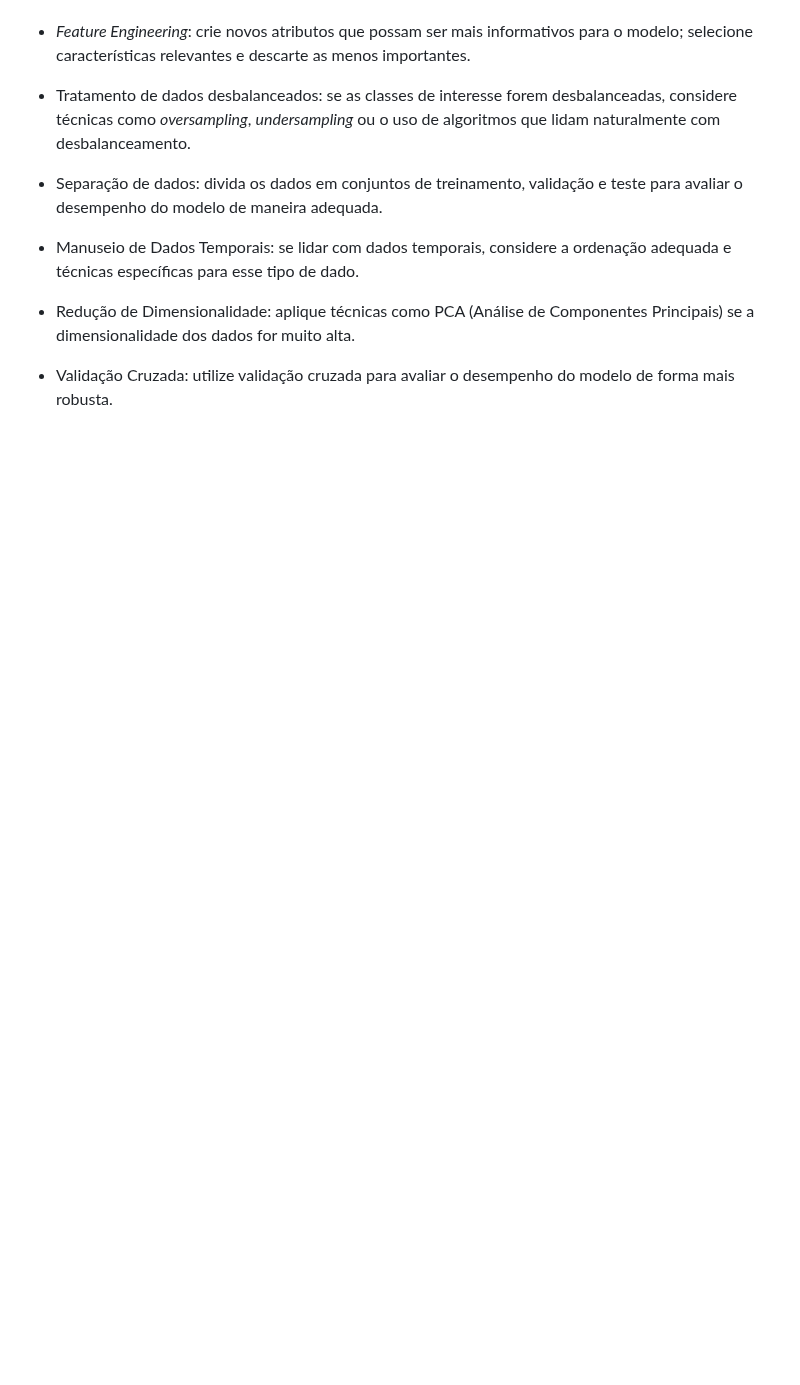
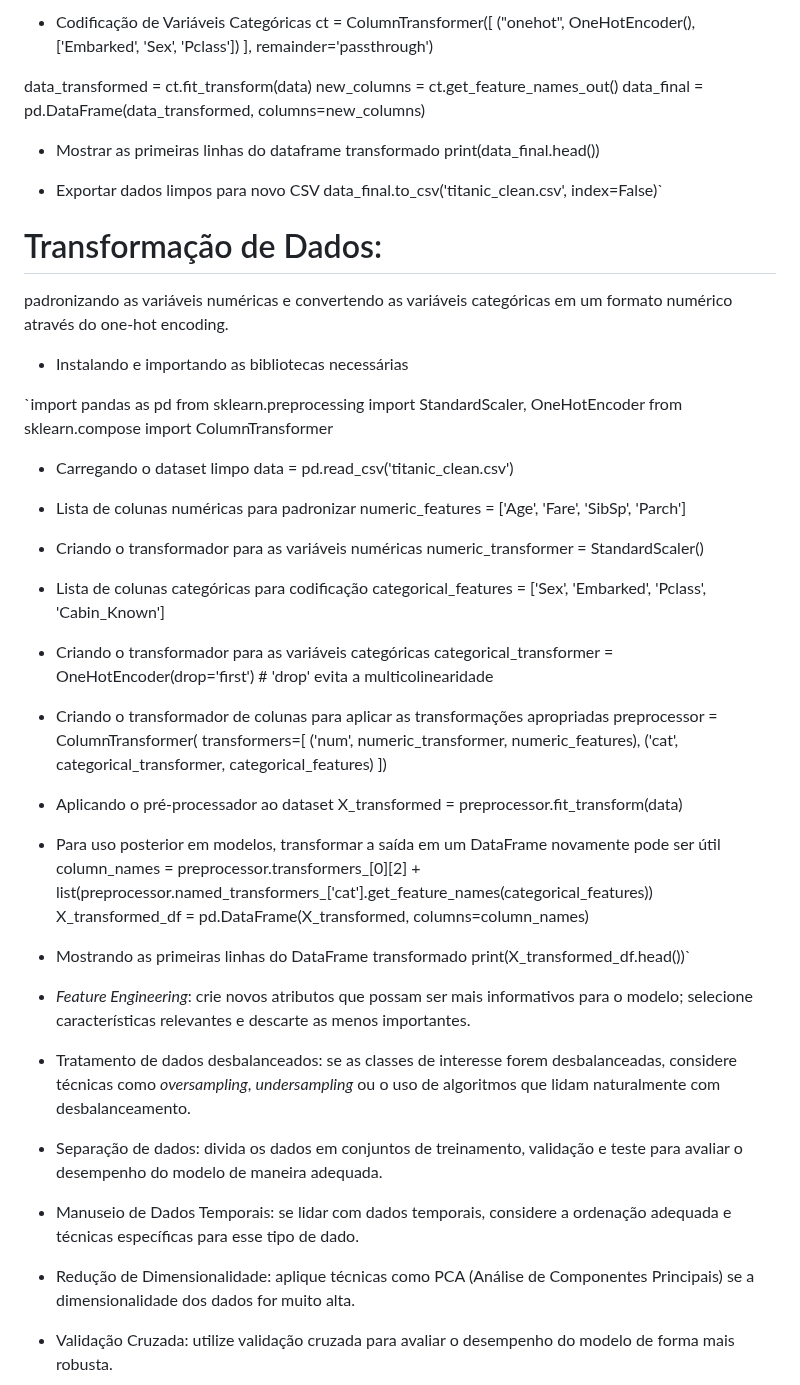
Before and after one commit to ICEI-PUC-Minas-PMV-SI/pmv-si-2024-1-pe7-t1-titanicsurvivalprediction_ex7-g1, a Markdown page: docs/construindo-modelos.md, the part around one of its changes. Rendered like a GitHub page; blank space fills up the shorter version.

Commit message:
Update construindo-modelos.md
update limpeza de dados e transformação dos dados

```diff
--- a/docs/construindo-modelos.md
+++ b/docs/construindo-modelos.md
@@ -67,3 +166,61 @@ Algumas das etapas podem estar relacionadas à:
+* Codificação de Variáveis Categóricas
+ct = ColumnTransformer([
+    ("onehot", OneHotEncoder(), ['Embarked', 'Sex', 'Pclass'])
+], remainder='passthrough')
+
+data_transformed = ct.fit_transform(data)
+new_columns = ct.get_feature_names_out()
+data_final = pd.DataFrame(data_transformed, columns=new_columns)
+
+* Mostrar as primeiras linhas do dataframe transformado
+print(data_final.head())
+
+* Exportar dados limpos para novo CSV
+data_final.to_csv('titanic_clean.csv', index=False)`
+
+
+# Transformação de Dados:
+padronizando as variáveis numéricas e convertendo as variáveis categóricas em um formato numérico através do one-hot encoding.
+* Instalando e importando as bibliotecas necessárias
+
+`import pandas as pd
+from sklearn.preprocessing import StandardScaler, OneHotEncoder
+from sklearn.compose import ColumnTransformer
+
+* Carregando o dataset limpo
+data = pd.read_csv('titanic_clean.csv')
+
+* Lista de colunas numéricas para padronizar
+numeric_features = ['Age', 'Fare', 'SibSp', 'Parch']
+
+* Criando o transformador para as variáveis numéricas
+numeric_transformer = StandardScaler()
+
+* Lista de colunas categóricas para codificação
+categorical_features = ['Sex', 'Embarked', 'Pclass', 'Cabin_Known']
+
+* Criando o transformador para as variáveis categóricas
+categorical_transformer = OneHotEncoder(drop='first')  # 'drop' evita a multicolinearidade
+
+* Criando o transformador de colunas para aplicar as transformações apropriadas
+preprocessor = ColumnTransformer(
+    transformers=[
+        ('num', numeric_transformer, numeric_features),
+        ('cat', categorical_transformer, categorical_features)
+    ])
+
+* Aplicando o pré-processador ao dataset
+X_transformed = preprocessor.fit_transform(data)
+
+* Para uso posterior em modelos, transformar a saída em um DataFrame novamente pode ser útil
+column_names = preprocessor.transformers_[0][2] + list(preprocessor.named_transformers_['cat'].get_feature_names(categorical_features))
+X_transformed_df = pd.DataFrame(X_transformed, columns=column_names)
+
+* Mostrando as primeiras linhas do DataFrame transformado
+print(X_transformed_df.head())`
+
+
+
 
 * _Feature Engineering_: crie novos atributos que possam ser mais informativos para o modelo; selecione características relevantes e descarte as menos importantes.
 
```
Also changed, not shown: other parts of docs/construindo-modelos.md (+101 -2 lines).
